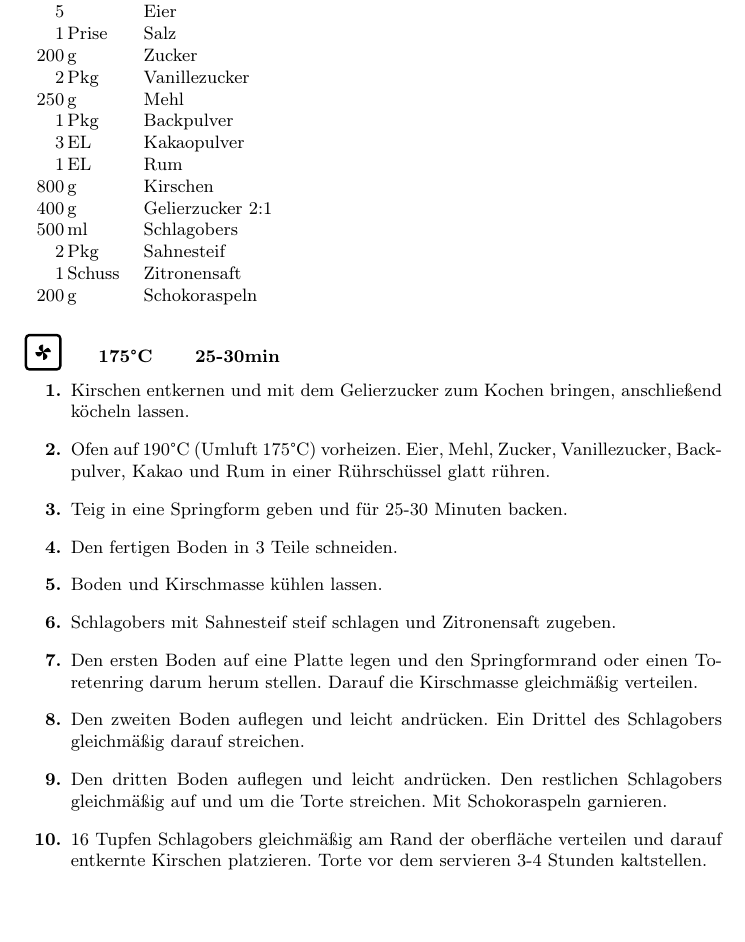
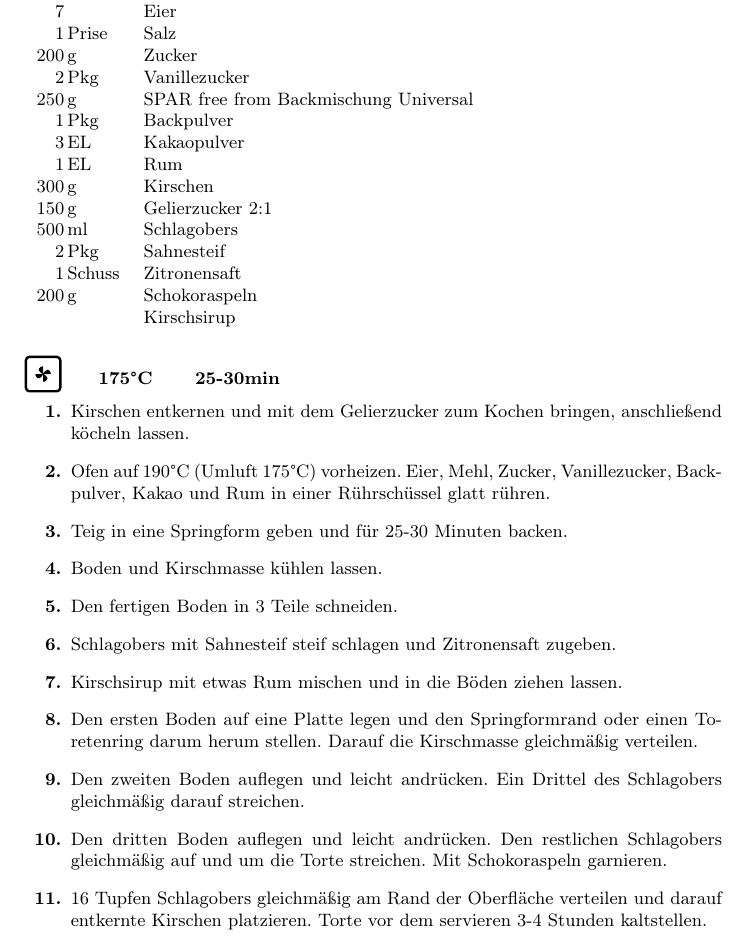
Before and after one commit to greflm13/LaTeX-cookbook, a LaTeX book (main.tex, which reads content.tex): part of page 20 of 27, cut so that both start at the same text, the shorter picture padded with empty space. Compiled offline with pdfLaTeX.

Commit message:
changed Schwarzwälder Kirschtorte

```diff
--- a/content.tex
+++ b/content.tex
@@ -180,33 +180,35 @@
 \Kapitel{Kuchen und Torten}{pics/torte}
 \section{Schwarzwälder Kirschtorte}
 \begin{zutaten}
-5&&Eier\\
+7&&Eier\\
 1&Prise&Salz\\
 200&g&Zucker\\
 2&Pkg&Vanillezucker\\
-250&g&Mehl\\
+250&g&SPAR free from Backmischung Universal\\
 1&Pkg&Backpulver\\
 3&EL&Kakaopulver\\
 1&EL&Rum\\
-800&g&Kirschen\\
-400&g&Gelierzucker 2:1\\
+300&g&Kirschen\\
+150&g&Gelierzucker 2:1\\
 500&ml&Schlagobers\\
 2&Pkg&Sahnesteif\\
 1&Schuss&Zitronensaft\\
 200&g&Schokoraspeln\\
+&&Kirschsirup\\
 \end{zutaten}
 \ofen{ul}{175}{25-30min}
 \begin{enumerate}
  \item Kirschen entkernen und mit dem Gelierzucker zum Kochen bringen, anschließend köcheln lassen.
  \item Ofen auf 190°C (Umluft 175°C) vorheizen. Eier, Mehl, Zucker, Vanillezucker, Backpulver, Kakao und Rum in einer Rührschüssel glatt rühren.
  \item Teig in eine Springform geben und für 25-30 Minuten backen.
+ \item Boden und Kirschmasse kühlen lassen.
  \item Den fertigen Boden in 3 Teile schneiden.
- \item Boden und Kirschmasse kühlen lassen.
  \item Schlagobers mit Sahnesteif steif schlagen und Zitronensaft zugeben.
+ \item Kirschsirup mit etwas Rum mischen und in die Böden ziehen lassen.
  \item Den ersten Boden auf eine Platte legen und den Springformrand oder einen Toretenring darum herum stellen. Darauf die Kirschmasse gleichmäßig verteilen.
  \item Den zweiten Boden auflegen und leicht andrücken. Ein Drittel des Schlagobers gleichmäßig darauf streichen.
  \item Den dritten Boden auflegen und leicht andrücken. Den restlichen Schlagobers gleichmäßig auf und um die Torte streichen. Mit Schokoraspeln garnieren.
- \item 16 Tupfen Schlagobers gleichmäßig am Rand der oberfläche verteilen und darauf entkernte Kirschen platzieren. Torte vor dem servieren 3-4 Stunden kaltstellen.
+ \item 16 Tupfen Schlagobers gleichmäßig am Rand der Oberfläche verteilen und darauf entkernte Kirschen platzieren. Torte vor dem servieren 3-4 Stunden kaltstellen.
 \end{enumerate}
 \section{Blechkuchen \textsc{\textmd{\small{by Auriel Orion Ené}}}}
 \begin{zutaten}
```
